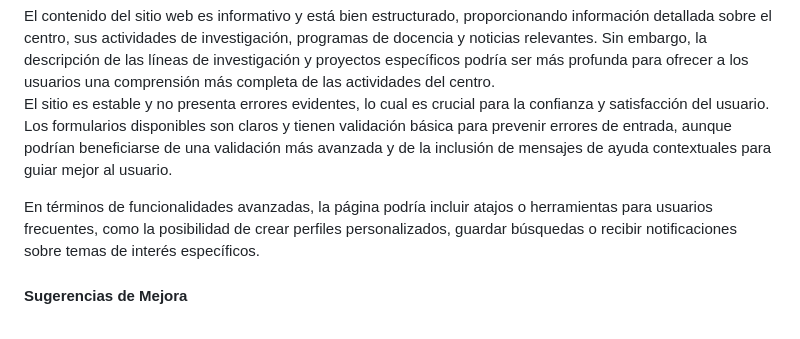
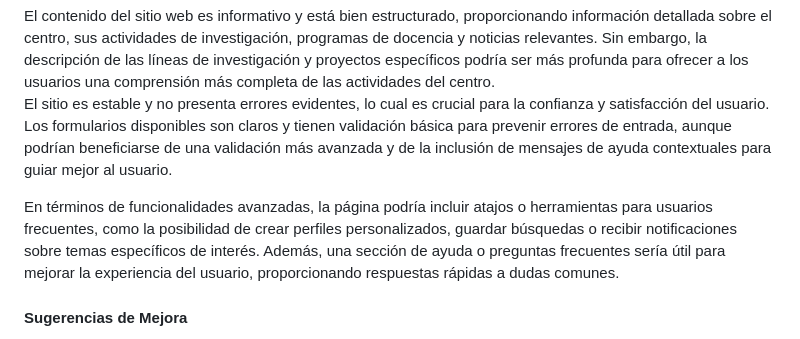
Before and after one commit to carmenxufdz/DIU, a Markdown page: README.md, the part around the change. Rendered like a GitHub page.

```diff
--- a/README.md
+++ b/README.md
@@ -209,7 +209,7 @@ El contenido del sitio web es informativo y está bien estructurado, proporciona
 
 El sitio es estable y no presenta errores evidentes, lo cual es crucial para la confianza y satisfacción del usuario. Los formularios disponibles son claros y tienen validación básica para prevenir errores de entrada, aunque podrían beneficiarse de una validación más avanzada y de la inclusión de mensajes de ayuda contextuales para guiar mejor al usuario.
 
-En términos de funcionalidades avanzadas, la página podría incluir atajos o herramientas para usuarios frecuentes, como la posibilidad de crear perfiles personalizados, guardar búsquedas o recibir notificaciones sobre temas de interés específicos.
+En términos de funcionalidades avanzadas, la página podría incluir atajos o herramientas para usuarios frecuentes, como la posibilidad de crear perfiles personalizados, guardar búsquedas o recibir notificaciones sobre temas específicos de interés. Además, una sección de ayuda o preguntas frecuentes sería útil para mejorar la experiencia del usuario, proporcionando respuestas rápidas a dudas comunes.
 
 <h4>Sugerencias de Mejora</h4>
 <ul>
```
